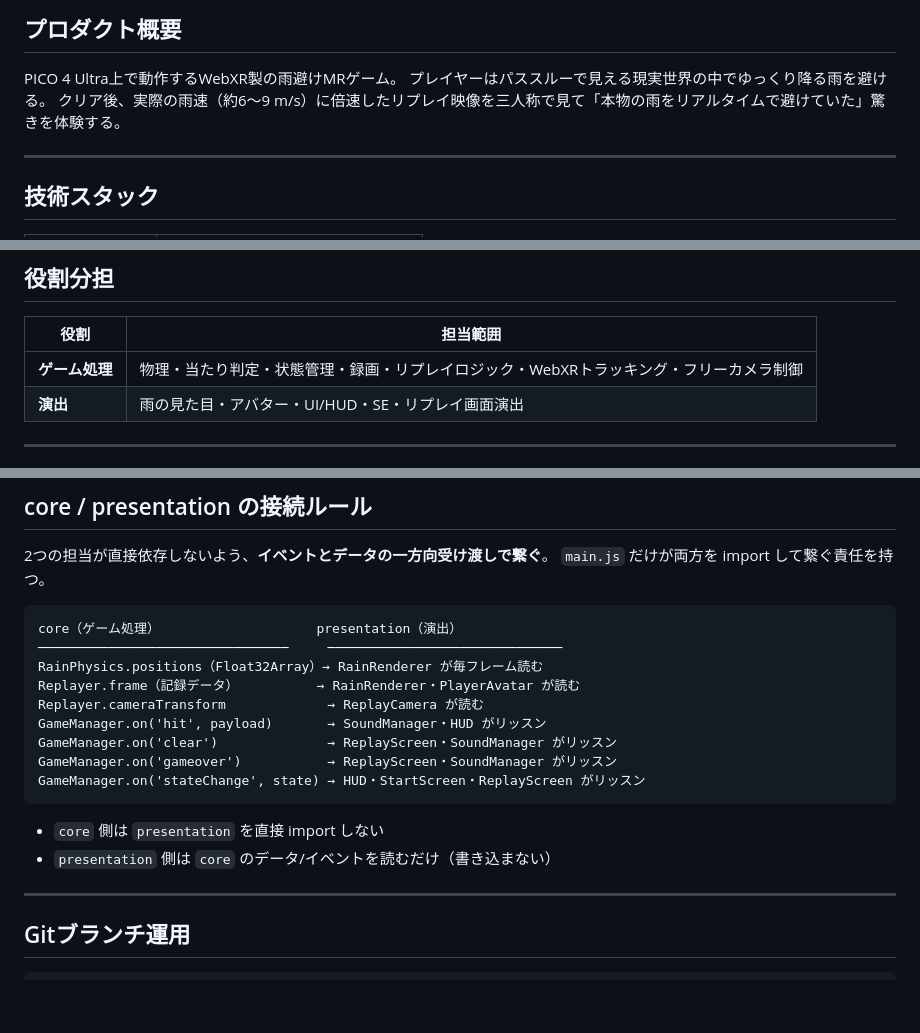
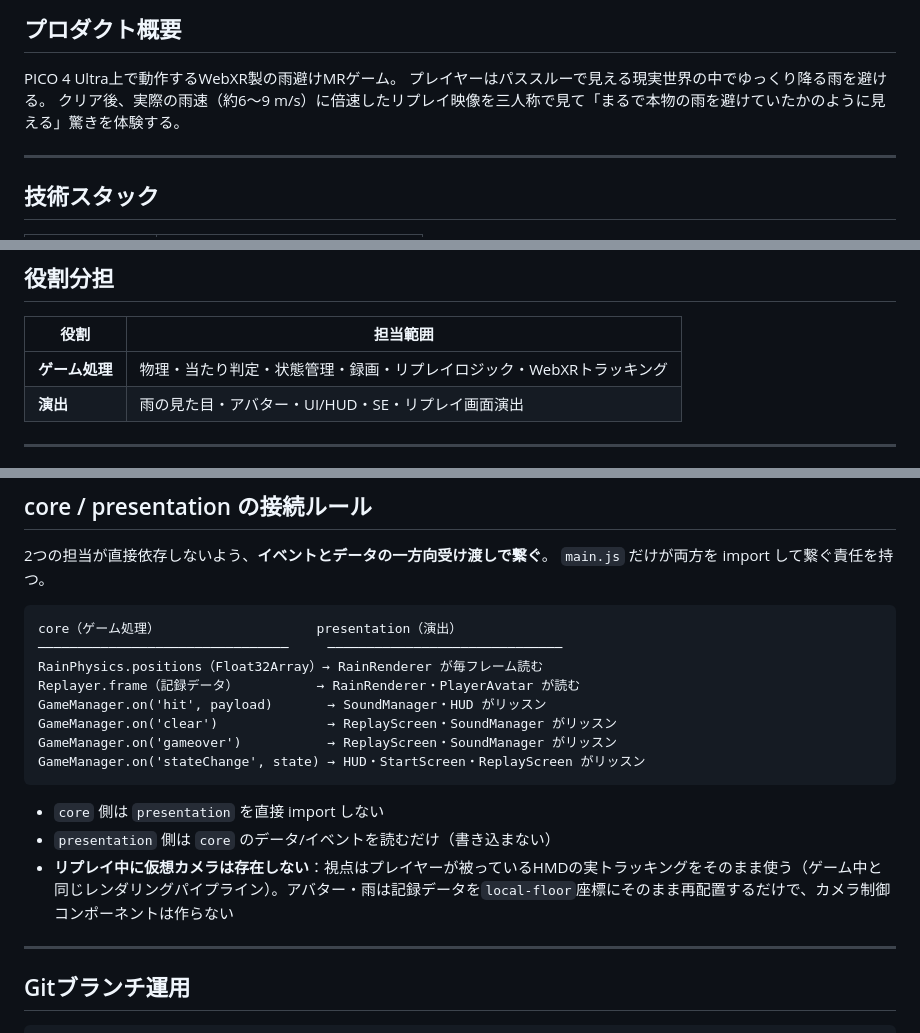
Before and after one commit to Tanakee/hackz-20268-hogehoge, a Markdown page: DEVPLAN.md, 3 parts joined by grey strips. Rendered like a GitHub page; blank space fills up the shorter version.

Commit message:
仕様書と開発計画書を修正

```diff
--- a/DEVPLAN.md
+++ b/DEVPLAN.md
@@ -8,7 +8,7 @@
 
 PICO 4 Ultra上で動作するWebXR製の雨避けMRゲーム。
 プレイヤーはパススルーで見える現実世界の中でゆっくり降る雨を避ける。
-クリア後、実際の雨速（約6〜9 m/s）に倍速したリプレイ映像を三人称で見て「本物の雨をリアルタイムで避けていた」驚きを体験する。
+クリア後、実際の雨速（約6〜9 m/s）に倍速したリプレイ映像を三人称で見て「まるで本物の雨を避けていたかのように見える」驚きを体験する。
 
 ---
 
@@ -30,7 +30,7 @@ PICO 4 Ultra上で動作するWebXR製の雨避けMRゲーム。
 
 | 役割 | 担当範囲 |
 |------|---------|
-| **ゲーム処理** | 物理・当たり判定・状態管理・録画・リプレイロジック・WebXRトラッキング・フリーカメラ制御 |
+| **ゲーム処理** | 物理・当たり判定・状態管理・録画・リプレイロジック・WebXRトラッキング |
 | **演出** | 雨の見た目・アバター・UI/HUD・SE・リプレイ画面演出 |
 
 ---
@@ -82,7 +82,6 @@ core（ゲーム処理）                    presentation（演出）
 ────────────────────────────────     ──────────────────────────────
 RainPhysics.positions（Float32Array）→ RainRenderer が毎フレーム読む
 Replayer.frame（記録データ）          → RainRenderer・PlayerAvatar が読む
-Replayer.cameraTransform             → ReplayCamera が読む
 GameManager.on('hit', payload)       → SoundManager・HUD がリッスン
 GameManager.on('clear')              → ReplayScreen・SoundManager がリッスン
 GameManager.on('gameover')           → ReplayScreen・SoundManager がリッスン
@@ -91,6 +90,7 @@ GameManager.on('stateChange', state) → HUD・StartScreen・ReplayScreen がリ
 
 - `core` 側は `presentation` を直接 import しない
 - `presentation` 側は `core` のデータ/イベントを読むだけ（書き込まない）
+- **リプレイ中に仮想カメラは存在しない**：視点はプレイヤーが被っているHMDの実トラッキングをそのまま使う（ゲーム中と同じレンダリングパイプライン）。アバター・雨は記録データを`local-floor`座標にそのまま再配置するだけで、カメラ制御コンポーネントは作らない
 
 ---
 
```
Also changed, not shown: GAMESPEC.md (+2 -2 lines).
